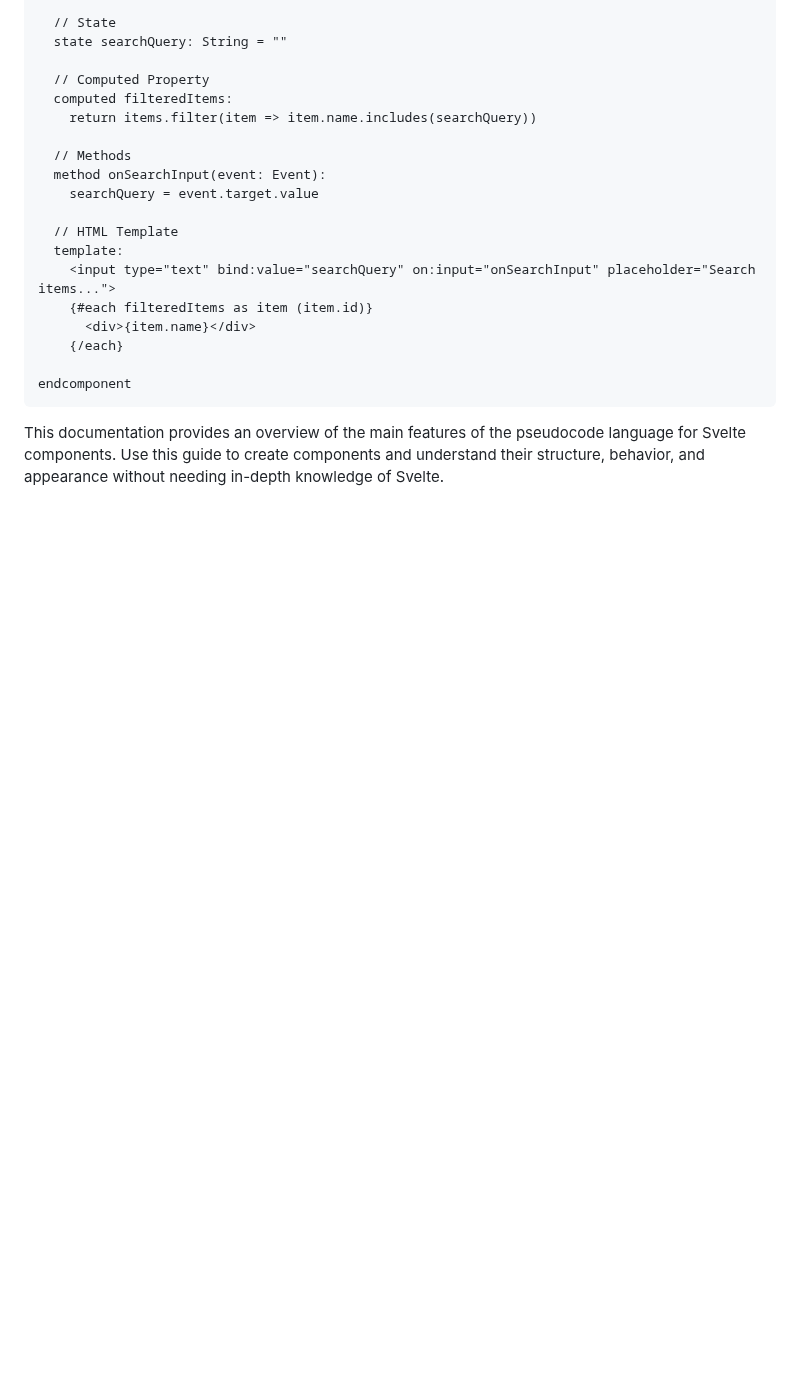
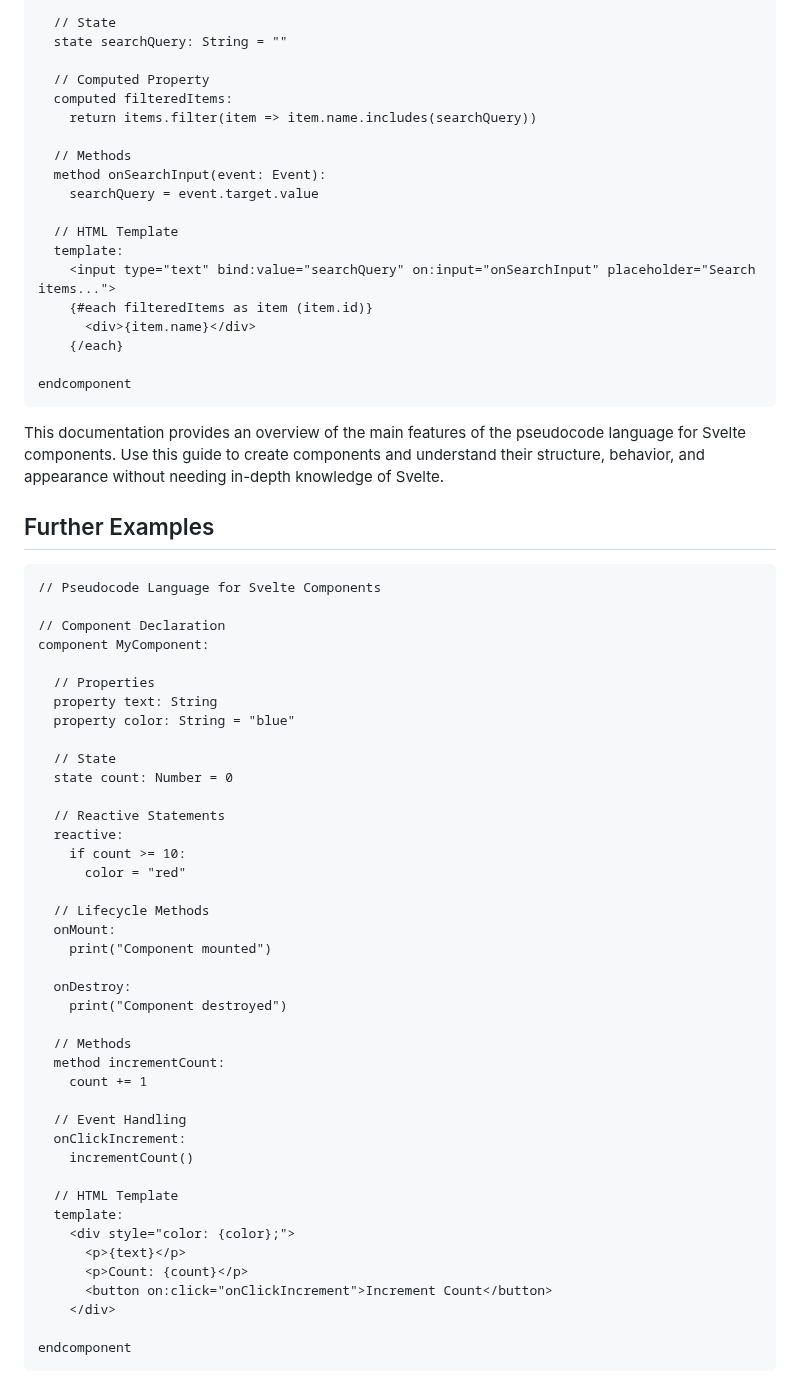
Before and after one commit to georgeseed/georgeseed.github.io, a Markdown page: svelte_components.md, the part around the change. GitHub-like rendering; blank space fills up the shorter version.

````diff
--- a/svelte_components.md
+++ b/svelte_components.md
@@ -219,3 +219,49 @@ endcomponent
 ```
 
 This documentation provides an overview of the main features of the pseudocode language for Svelte components. Use this guide to create components and understand their structure, behavior, and appearance without needing in-depth knowledge of Svelte.
+
+## Further Examples
+
+```
+// Pseudocode Language for Svelte Components
+
+// Component Declaration
+component MyComponent:
+
+  // Properties
+  property text: String
+  property color: String = "blue"
+
+  // State
+  state count: Number = 0
+
+  // Reactive Statements
+  reactive:
+    if count >= 10:
+      color = "red"
+
+  // Lifecycle Methods
+  onMount:
+    print("Component mounted")
+
+  onDestroy:
+    print("Component destroyed")
+
+  // Methods
+  method incrementCount:
+    count += 1
+
+  // Event Handling
+  onClickIncrement:
+    incrementCount()
+
+  // HTML Template
+  template:
+    <div style="color: {color};">
+      <p>{text}</p>
+      <p>Count: {count}</p>
+      <button on:click="onClickIncrement">Increment Count</button>
+    </div>
+
+endcomponent
+```
````
